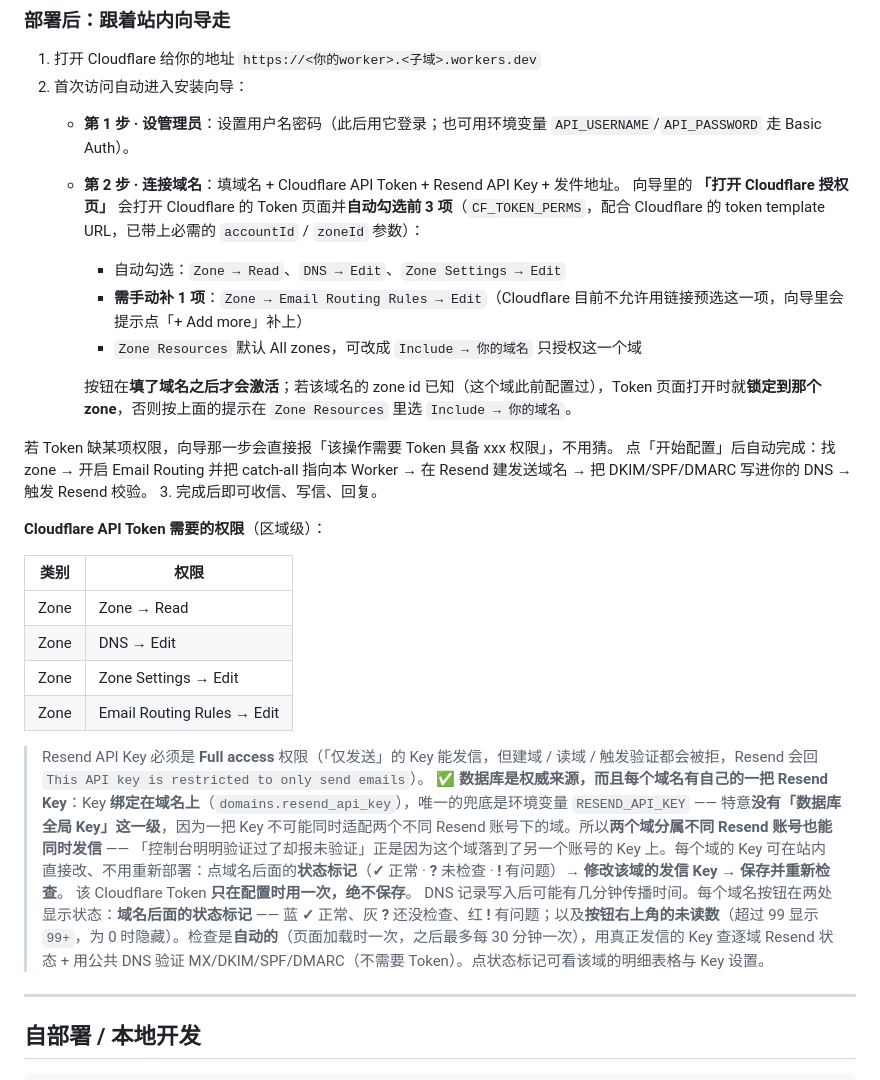
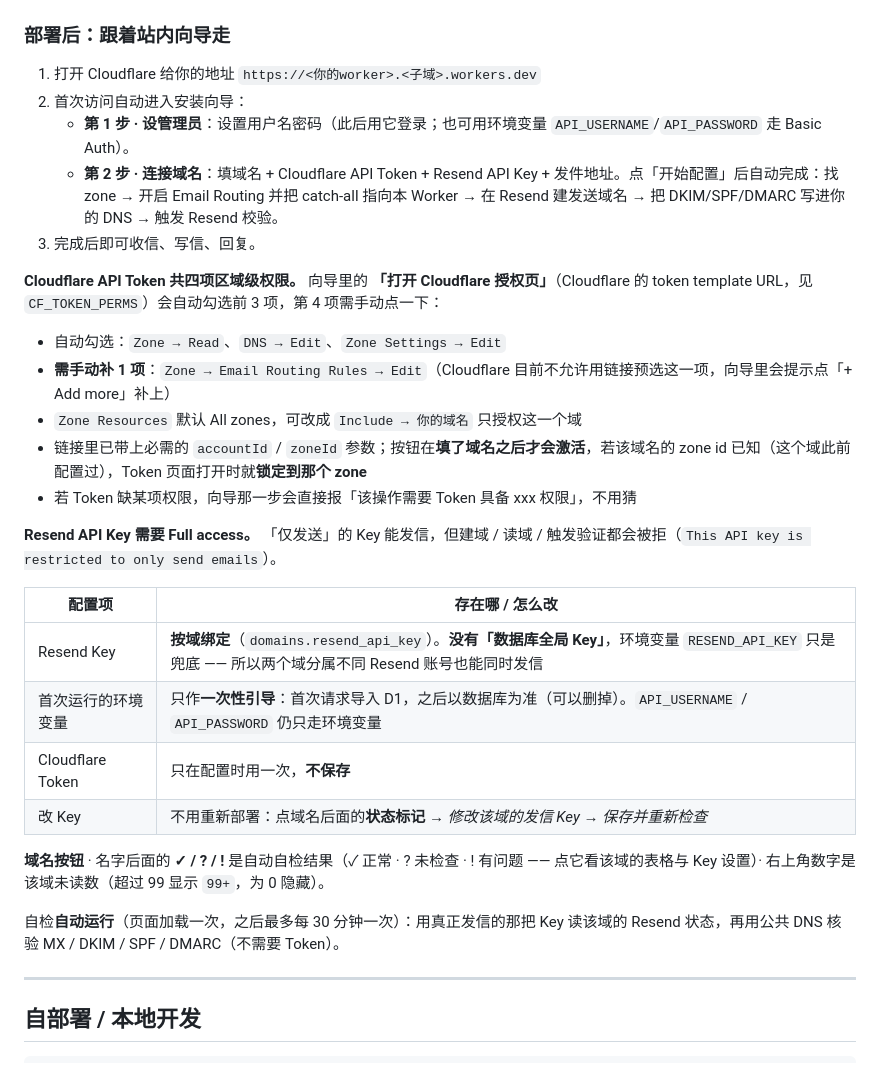
Before and after one commit to bfzhao/resend-mail-api, a Markdown page: README.zh.md, the part around the change. Drawn GitHub-style.

```diff
--- a/README.zh.md
+++ b/README.zh.md
@@ -28,32 +28,29 @@
 1. 打开 Cloudflare 给你的地址 `https://<你的worker>.<子域>.workers.dev`
 2. 首次访问自动进入安装向导：
    - **第 1 步 · 设管理员**：设置用户名密码（此后用它登录；也可用环境变量 `API_USERNAME`/`API_PASSWORD` 走 Basic Auth）。
-   - **第 2 步 · 连接域名**：填域名 + Cloudflare API Token + Resend API Key + 发件地址。
-     向导里的 **「打开 Cloudflare 授权页」** 会打开 Cloudflare 的 Token 页面并**自动勾选前 3 项**（`CF_TOKEN_PERMS`，配合 Cloudflare 的 token template URL，已带上必需的 `accountId` / `zoneId` 参数）：
-
-     - 自动勾选：`Zone → Read`、`DNS → Edit`、`Zone Settings → Edit`
-     - **需手动补 1 项**：`Zone → Email Routing Rules → Edit`（Cloudflare 目前不允许用链接预选这一项，向导里会提示点「+ Add more」补上）
-     - `Zone Resources` 默认 All zones，可改成 `Include → 你的域名` 只授权这一个域
-
-     按钮在**填了域名之后才会激活**；若该域名的 zone id 已知（这个域此前配置过），Token 页面打开时就**锁定到那个 zone**，否则按上面的提示在 `Zone Resources` 里选 `Include → 你的域名`。
-
-若 Token 缺某项权限，向导那一步会直接报「该操作需要 Token 具备 xxx 权限」，不用猜。
-     点「开始配置」后自动完成：找 zone → 开启 Email Routing 并把 catch-all 指向本 Worker → 在 Resend 建发送域名 → 把 DKIM/SPF/DMARC 写进你的 DNS → 触发 Resend 校验。
+   - **第 2 步 · 连接域名**：填域名 + Cloudflare API Token + Resend API Key + 发件地址。点「开始配置」后自动完成：找 zone → 开启 Email Routing 并把 catch-all 指向本 Worker → 在 Resend 建发送域名 → 把 DKIM/SPF/DMARC 写进你的 DNS → 触发 Resend 校验。
 3. 完成后即可收信、写信、回复。
 
-**Cloudflare API Token 需要的权限**（区域级）：
+**Cloudflare API Token 共四项区域级权限。** 向导里的 **「打开 Cloudflare 授权页」**（Cloudflare 的 token template URL，见 `CF_TOKEN_PERMS`）会自动勾选前 3 项，第 4 项需手动点一下：
 
-| 类别 | 权限 |
+- 自动勾选：`Zone → Read`、`DNS → Edit`、`Zone Settings → Edit`
+- **需手动补 1 项**：`Zone → Email Routing Rules → Edit`（Cloudflare 目前不允许用链接预选这一项，向导里会提示点「+ Add more」补上）
+- `Zone Resources` 默认 All zones，可改成 `Include → 你的域名` 只授权这一个域
+- 链接里已带上必需的 `accountId` / `zoneId` 参数；按钮在**填了域名之后才会激活**，若该域名的 zone id 已知（这个域此前配置过），Token 页面打开时就**锁定到那个 zone**
+- 若 Token 缺某项权限，向导那一步会直接报「该操作需要 Token 具备 xxx 权限」，不用猜
+
+**Resend API Key 需要 Full access。** 「仅发送」的 Key 能发信，但建域 / 读域 / 触发验证都会被拒（`This API key is restricted to only send emails`）。
+
+| 配置项 | 存在哪 / 怎么改 |
 |---|---|
-| Zone | Zone → Read |
-| Zone | DNS → Edit |
-| Zone | Zone Settings → Edit |
-| Zone | Email Routing Rules → Edit |
+| Resend Key | **按域绑定**（`domains.resend_api_key`）。**没有「数据库全局 Key」**，环境变量 `RESEND_API_KEY` 只是兜底 —— 所以两个域分属不同 Resend 账号也能同时发信 |
+| 首次运行的环境变量 | 只作**一次性引导**：首次请求导入 D1，之后以数据库为准（可以删掉）。`API_USERNAME` / `API_PASSWORD` 仍只走环境变量 |
+| Cloudflare Token | 只在配置时用一次，**不保存** |
+| 改 Key | 不用重新部署：点域名后面的**状态标记** → *修改该域的发信 Key* → *保存并重新检查* |
 
-> Resend API Key 必须是 **Full access** 权限（「仅发送」的 Key 能发信，但建域 / 读域 / 触发验证都会被拒，Resend 会回 `This API key is restricted to only send emails`）。
-> ✅ **数据库是权威来源，而且每个域名有自己的一把 Resend Key**：Key **绑定在域名上**（`domains.resend_api_key`），唯一的兜底是环境变量 `RESEND_API_KEY` —— 特意**没有「数据库全局 Key」这一级**，因为一把 Key 不可能同时适配两个不同 Resend 账号下的域。所以**两个域分属不同 Resend 账号也能同时发信** —— 「控制台明明验证过了却报未验证」正是因为这个域落到了另一个账号的 Key 上。每个域的 Key 可在站内直接改、不用重新部署：点域名后面的**状态标记**（**✓** 正常 · **?** 未检查 · **!** 有问题）→ **修改该域的发信 Key** → **保存并重新检查**。
-> 该 Cloudflare Token **只在配置时用一次，绝不保存**。
-> DNS 记录写入后可能有几分钟传播时间。每个域名按钮在两处显示状态：**域名后面的状态标记** —— 蓝 **✓** 正常、灰 **?** 还没检查、红 **!** 有问题；以及**按钮右上角的未读数**（超过 99 显示 `99+`，为 0 时隐藏）。检查是**自动的**（页面加载时一次，之后最多每 30 分钟一次），用真正发信的 Key 查逐域 Resend 状态 + 用公共 DNS 验证 MX/DKIM/SPF/DMARC（不需要 Token）。点状态标记可看该域的明细表格与 Key 设置。
+**域名按钮** · 名字后面的 **✓ / ? / !** 是自动自检结果（✓ 正常 · ? 未检查 · ! 有问题 —— 点它看该域的表格与 Key 设置）· 右上角数字是该域未读数（超过 99 显示 `99+`，为 0 隐藏）。
+
+自检**自动运行**（页面加载一次，之后最多每 30 分钟一次）：用真正发信的那把 Key 读该域的 Resend 状态，再用公共 DNS 核验 MX / DKIM / SPF / DMARC（不需要 Token）。
 
 ---
 
```
Also changed, not shown: README.md (+11 -12 lines).
